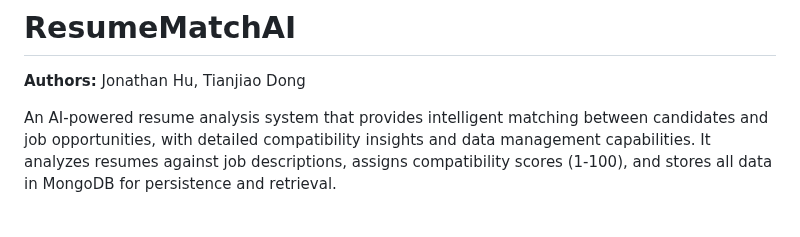
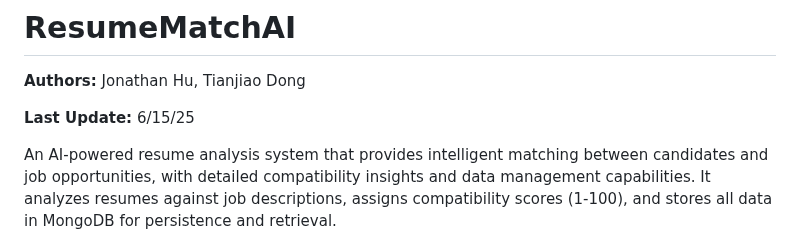
Before and after one commit to jjjohnywaffles/resume-ai, a Markdown page: README.md, the part around the change. Drawn GitHub-style; blank space fills up the shorter version.

```diff
--- a/README.md
+++ b/README.md
@@ -1,5 +1,7 @@
 # ResumeMatchAI
 **Authors:** Jonathan Hu, Tianjiao Dong
+
+**Last Update:** 6/15/25
 
 An AI-powered resume analysis system that provides intelligent matching between candidates and job opportunities, with detailed compatibility insights and data management capabilities. It analyzes resumes against job descriptions, assigns compatibility scores (1-100), and stores all data in MongoDB for persistence and retrieval.
 
```
